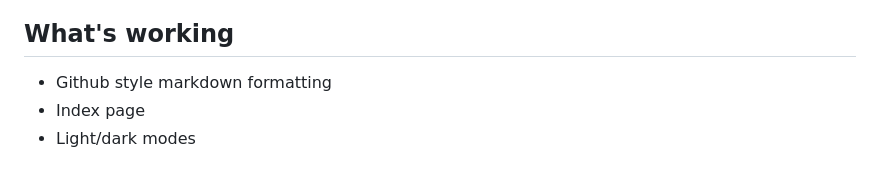
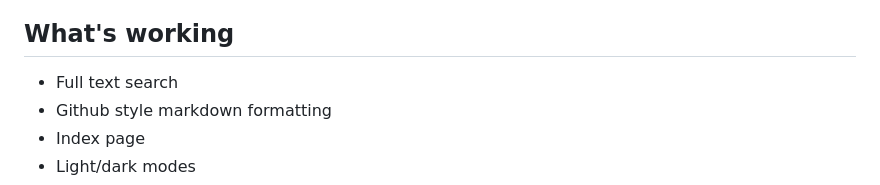
Before and after one commit to cidrblock/home_journal, a Markdown page: README.md, the part around the change. GitHub-like rendering.

Commit message:
Add text search

```diff
--- a/README.md
+++ b/README.md
@@ -36,6 +36,7 @@ I had an old wordpress blog that I converted to markdown files and needed a way
 
 ## What's working
 
+- Full text search
 - Github style markdown formatting
 - Index page
 - Light/dark modes
```
